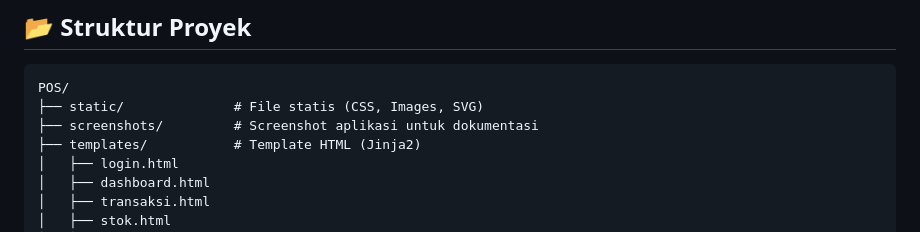
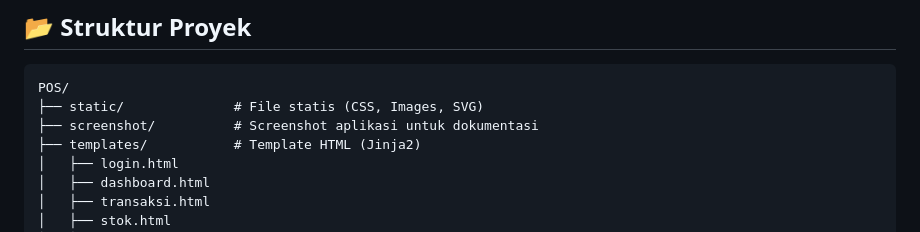
Before and after one commit to jonnyficky2/POS, a Markdown page: README.md, the part around one of its changes. Rendered like a GitHub page.

Commit message:
fix screenshot for readme

````diff
--- a/README.md
+++ b/README.md
@@ -80,7 +80,7 @@ Buka browser dan akses `http://127.0.0.1:5000`.
 ```text
 POS/
 ├── static/              # File statis (CSS, Images, SVG)
-├── screenshots/         # Screenshot aplikasi untuk dokumentasi
+├── screenshot/          # Screenshot aplikasi untuk dokumentasi
 ├── templates/           # Template HTML (Jinja2)
 │   ├── login.html
 │   ├── dashboard.html
````
Also changed, not shown: other parts of README.md (+4 -4 lines).
